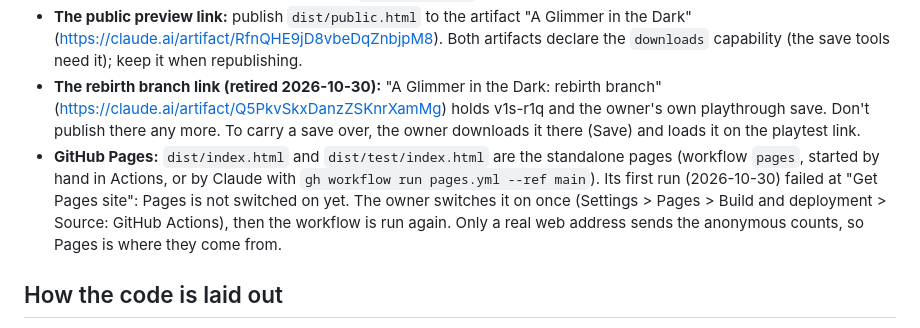
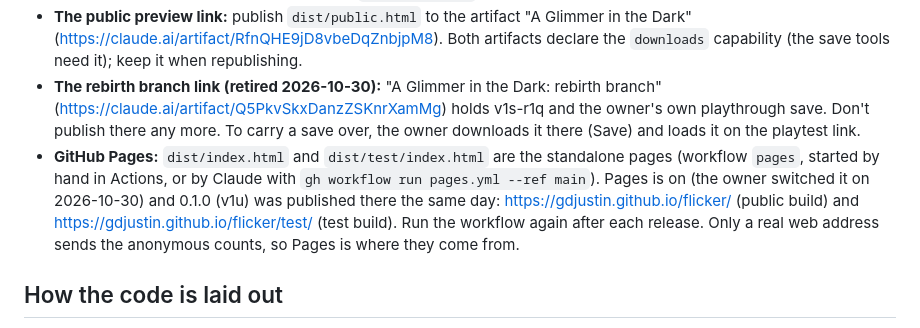
Before and after one commit to gdjustin/flicker, a Markdown page: CLAUDE.md, the part around the change. Rendered like a GitHub page.

Commit message:
docs: GitHub Pages is on; 0.1.0 (v1u) published to gdjustin.github.io/flicker
Co-Authored-By: Claude Opus 5.5 <noreply@anthropic.com>
Claude-Session: https://claude.ai/code/session_01Mkfxjck3BmnaGaGK4ePfvo

```diff
--- a/CLAUDE.md
+++ b/CLAUDE.md
@@ -18,7 +18,7 @@ Notes for Claude sessions. The owner (Justin) designs; Claude builds. The owner
 - **The playtest link (the owner's, test build):** the Claude artifact "A Glimmer in the Dark: playtest build" (https://claude.ai/artifact/JPrv7DUmh2qRzwnhqGruHD, also reachable as https://claude.ai/code/artifact/8cdc7b55-0a05-48ca-93d8-e285ae774514). Publish `dist/game.html` to it (the artifact host adds the outer page shell itself).
 - **The public preview link:** publish `dist/public.html` to the artifact "A Glimmer in the Dark" (https://claude.ai/artifact/RfnQHE9jD8vbeDqZnbjpM8). Both artifacts declare the `downloads` capability (the save tools need it); keep it when republishing.
 - **The rebirth branch link (retired 2026-10-30):** "A Glimmer in the Dark: rebirth branch" (https://claude.ai/artifact/Q5PkvSkxDanzZSKnrXamMg) holds v1s-r1q and the owner's own playthrough save. Don't publish there any more. To carry a save over, the owner downloads it there (Save) and loads it on the playtest link.
-- **GitHub Pages:** `dist/index.html` and `dist/test/index.html` are the standalone pages (workflow `pages`, started by hand in Actions, or by Claude with `gh workflow run pages.yml --ref main`). Its first run (2026-10-30) failed at "Get Pages site": Pages is not switched on yet. The owner switches it on once (Settings > Pages > Build and deployment > Source: GitHub Actions), then the workflow is run again. Only a real web address sends the anonymous counts, so Pages is where they come from.
+- **GitHub Pages:** `dist/index.html` and `dist/test/index.html` are the standalone pages (workflow `pages`, started by hand in Actions, or by Claude with `gh workflow run pages.yml --ref main`). Pages is on (the owner switched it on 2026-10-30) and 0.1.0 (v1u) was published there the same day: https://gdjustin.github.io/flicker/ (public build) and https://gdjustin.github.io/flicker/test/ (test build). Run the workflow again after each release. Only a real web address sends the anonymous counts, so Pages is where they come from.
 
 ## How the code is laid out
 
```
